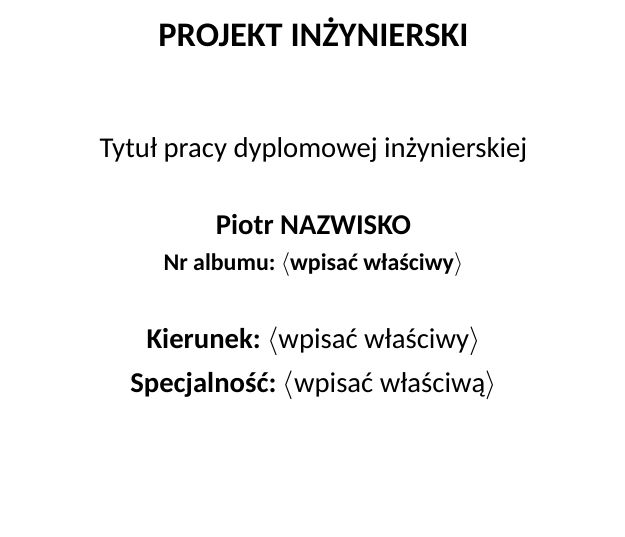
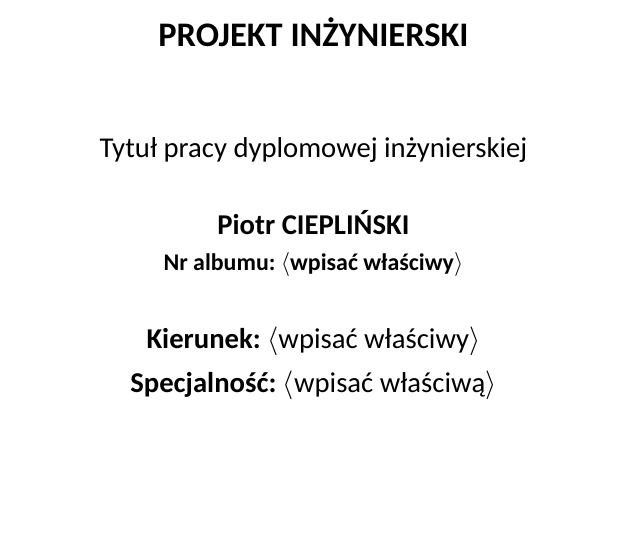
Before and after one commit to RMT4/multi-file, a LaTeX thesis (main.tex): part of page 1 of 33, cut so that both start at the same text. Compiled offline with XeLaTeX; a missing font is replaced by an installed copy or a similar font.

Commit message:
Update main.tex
Wstawiłem nazwisko autora

```diff
--- a/main.tex
+++ b/main.tex
@@ -70,7 +70,7 @@
 % TODO
 % dane autora
 \newcommand{\FirstNameAuthor}{Piotr}
-\newcommand{\SurnameAuthor}{Nazwisko}
+\newcommand{\SurnameAuthor}{Ciepliński}
 \newcommand{\IdAuthor}{$\langle$wpisać właściwy$\rangle$}   % numer albumu  (bez $\langle$ i $\rangle$)
 
 % drugi autor:
```
